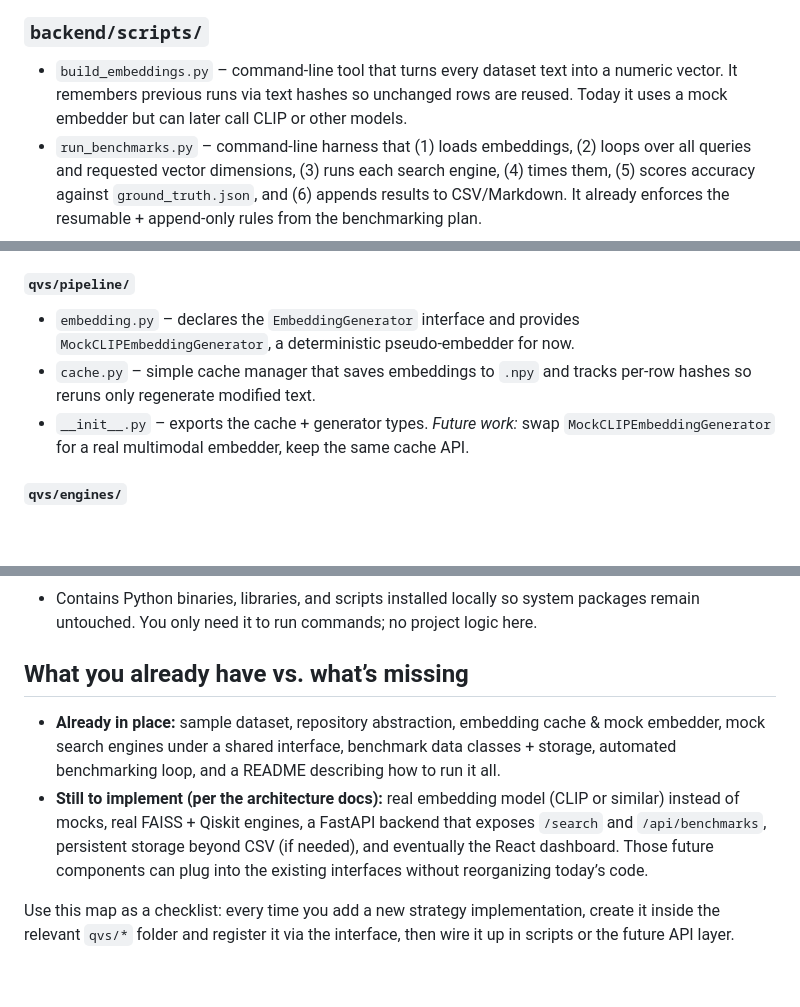
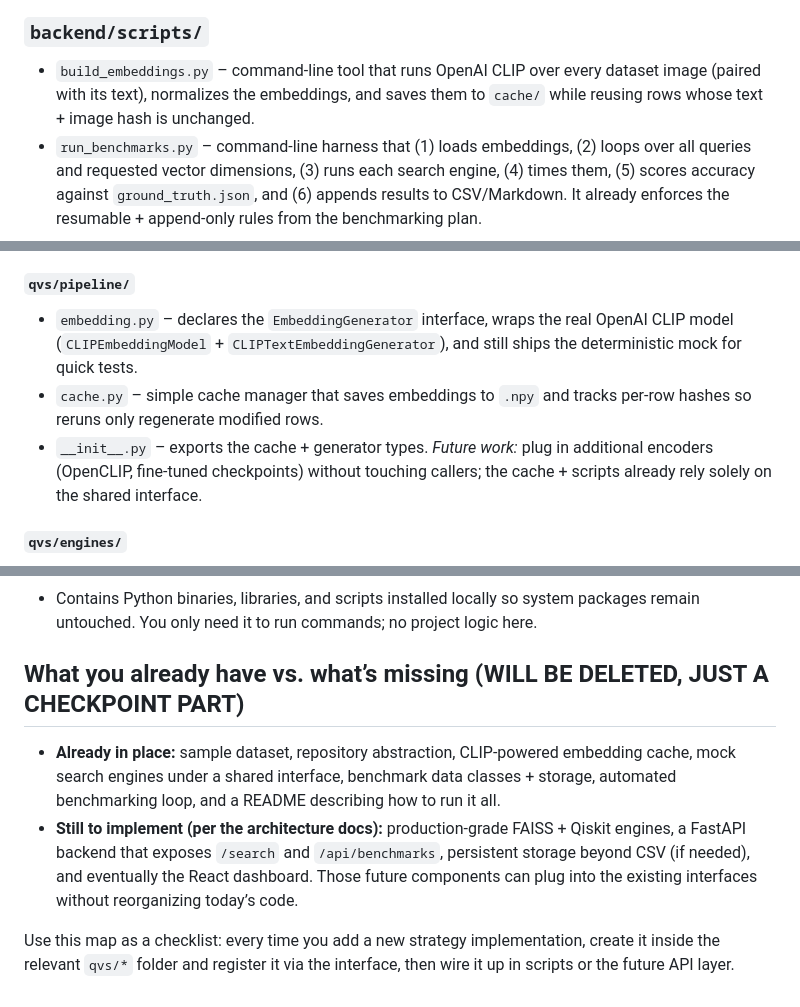
Before and after one commit to Mirza404/quantum-vector-search, a Markdown page: STRUCTURE.md, 3 parts joined by grey strips. Rendered like a GitHub page; blank space fills up the shorter version.

Commit message:
Changes to structure added

```diff
--- a/STRUCTURE.md
+++ b/STRUCTURE.md
@@ -28,7 +28,7 @@ This note walks every folder and file in the repo and describes, in plain langua
 - `uv.lock` – dependency lockfile generated by the `uv` package manager; keeps reproducible versions.
 
 ### `backend/scripts/`
-- `build_embeddings.py` – command-line tool that turns every dataset text into a numeric vector. It remembers previous runs via text hashes so unchanged rows are reused. Today it uses a mock embedder but can later call CLIP or other models.
+- `build_embeddings.py` – command-line tool that runs OpenAI CLIP over every dataset image (paired with its text), normalizes the embeddings, and saves them to `cache/` while reusing rows whose text + image hash is unchanged.
 - `run_benchmarks.py` – command-line harness that (1) loads embeddings, (2) loops over all queries and requested vector dimensions, (3) runs each search engine, (4) times them, (5) scores accuracy against `ground_truth.json`, and (6) appends results to CSV/Markdown. It already enforces the resumable + append-only rules from the benchmarking plan.
 
 ### `backend/src/`
@@ -43,10 +43,10 @@ This note walks every folder and file in the repo and describes, in plain langua
 *Future work:* add other loaders (e.g., SQL, cloud storage) by subclassing `BaseDataLoader` without touching callers.
 
 #### `qvs/pipeline/`
-- `embedding.py` – declares the `EmbeddingGenerator` interface and provides `MockCLIPEmbeddingGenerator`, a deterministic pseudo-embedder for now.
-- `cache.py` – simple cache manager that saves embeddings to `.npy` and tracks per-row hashes so reruns only regenerate modified text.
+- `embedding.py` – declares the `EmbeddingGenerator` interface, wraps the real OpenAI CLIP model (`CLIPEmbeddingModel` + `CLIPTextEmbeddingGenerator`), and still ships the deterministic mock for quick tests.
+- `cache.py` – simple cache manager that saves embeddings to `.npy` and tracks per-row hashes so reruns only regenerate modified rows.
 - `__init__.py` – exports the cache + generator types.
-*Future work:* swap `MockCLIPEmbeddingGenerator` for a real multimodal embedder, keep the same cache API.
+*Future work:* plug in additional encoders (OpenCLIP, fine-tuned checkpoints) without touching callers; the cache + scripts already rely solely on the shared interface.
 
 #### `qvs/engines/`
 - `__init__.py` – defines `SearchEngineStrategy` (common API: `name`, `build_index`, `search`) and the `SearchResult` data holder.
@@ -63,8 +63,8 @@ This note walks every folder and file in the repo and describes, in plain langua
 ### `backend/.venv/` (optional)
 - Contains Python binaries, libraries, and scripts installed locally so system packages remain untouched. You only need it to run commands; no project logic here.
 
-## What you already have vs. what’s missing
-- **Already in place:** sample dataset, repository abstraction, embedding cache & mock embedder, mock search engines under a shared interface, benchmark data classes + storage, automated benchmarking loop, and a README describing how to run it all.
-- **Still to implement (per the architecture docs):** real embedding model (CLIP or similar) instead of mocks, real FAISS + Qiskit engines, a FastAPI backend that exposes `/search` and `/api/benchmarks`, persistent storage beyond CSV (if needed), and eventually the React dashboard. Those future components can plug into the existing interfaces without reorganizing today’s code.
+## What you already have vs. what’s missing (WILL BE DELETED, JUST A CHECKPOINT PART)
+- **Already in place:** sample dataset, repository abstraction, CLIP-powered embedding cache, mock search engines under a shared interface, benchmark data classes + storage, automated benchmarking loop, and a README describing how to run it all.
+- **Still to implement (per the architecture docs):** production-grade FAISS + Qiskit engines, a FastAPI backend that exposes `/search` and `/api/benchmarks`, persistent storage beyond CSV (if needed), and eventually the React dashboard. Those future components can plug into the existing interfaces without reorganizing today’s code.
 
 Use this map as a checklist: every time you add a new strategy implementation, create it inside the relevant `qvs/*` folder and register it via the interface, then wire it up in scripts or the future API layer.
```
